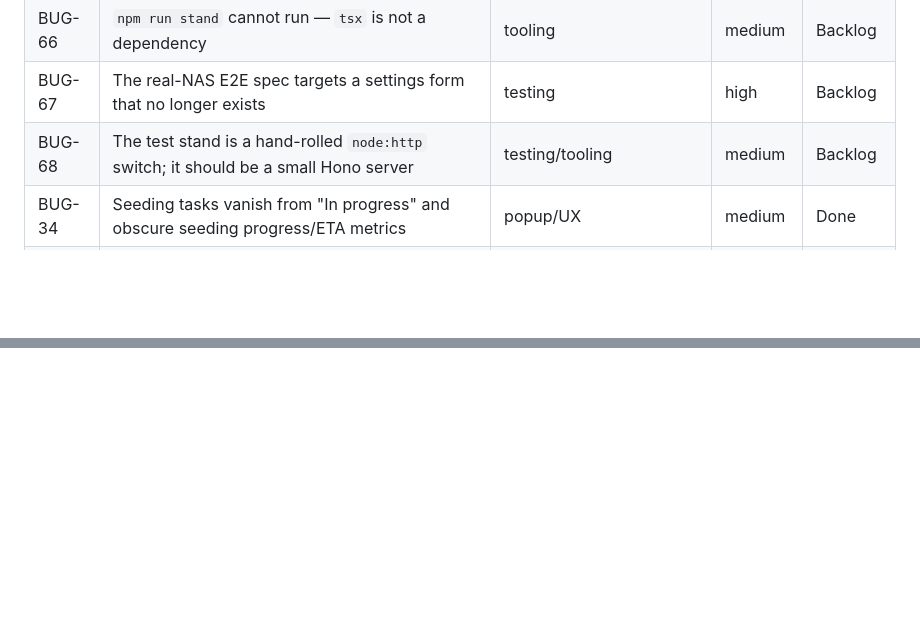
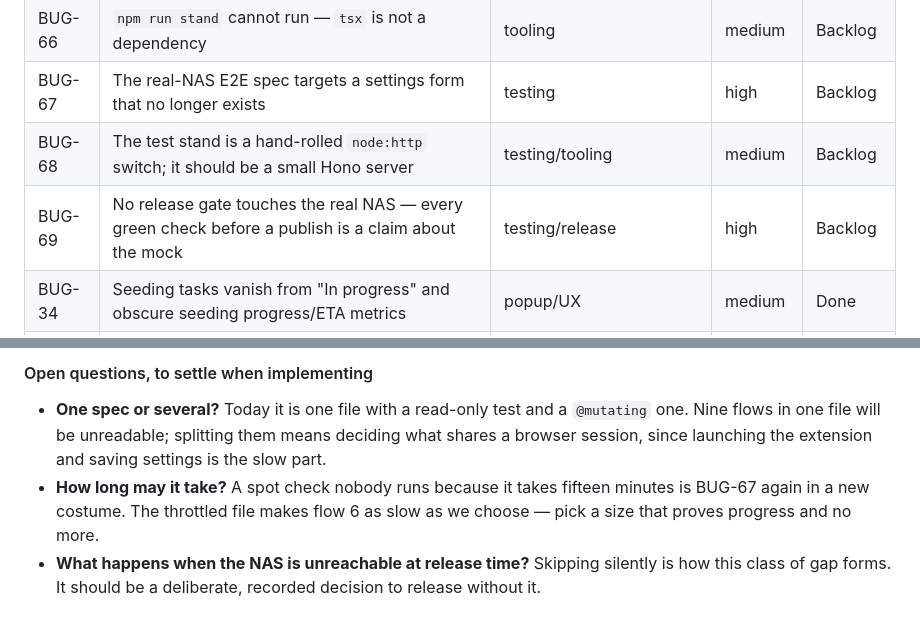
Before and after one commit to ScalableJS/QuickGet, a Markdown page: agent-os/product/bugs-kanban.md, 2 parts joined by grey strips. Drawn GitHub-style; blank space fills up the shorter version.

```diff
--- a/agent-os/product/bugs-kanban.md
+++ b/agent-os/product/bugs-kanban.md
@@ -23,6 +23,7 @@ changes. One card per defect, ordered by severity within a column.
 | BUG-66 | `npm run stand` cannot run — `tsx` is not a dependency | tooling | medium | Backlog |
 | BUG-67 | The real-NAS E2E spec targets a settings form that no longer exists | testing | high | Backlog |
 | BUG-68 | The test stand is a hand-rolled `node:http` switch; it should be a small Hono server | testing/tooling | medium | Backlog |
+| BUG-69 | No release gate touches the real NAS — every green check before a publish is a claim about the mock | testing/release | high | Backlog |
 | BUG-34 | Seeding tasks vanish from "In progress" and obscure seeding progress/ETA metrics | popup/UX | medium | Done |
 | BUG-35 | Peer and seed counts provided by NAS are never displayed in the popup | popup/UX | medium | Done |
 | BUG-36 | Download payload size and progress in bytes (`done` / `size`) are hidden during download | popup/UX | medium | Done |
@@ -2337,0 +2408,10 @@ transfer, and this card exists so that stopgap is replaced deliberately rather t
+#### Open questions, to settle when implementing
+
+- **One spec or several?** Today it is one file with a read-only test and a `@mutating` one. Nine
+  flows in one file will be unreadable; splitting them means deciding what shares a browser session,
+  since launching the extension and saving settings is the slow part.
+- **How long may it take?** A spot check nobody runs because it takes fifteen minutes is BUG-67
+  again in a new costume. The throttled file makes flow 6 as slow as we choose — pick a size that
+  proves progress and no more.
+- **What happens when the NAS is unreachable at release time?** Skipping silently is how this class
+  of gap forms. It should be a deliberate, recorded decision to release without it.
```
Also changed, not shown: other parts of agent-os/product/bugs-kanban.md (+69 -0 lines).
